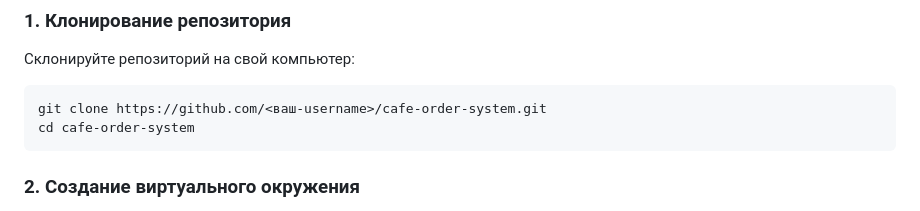
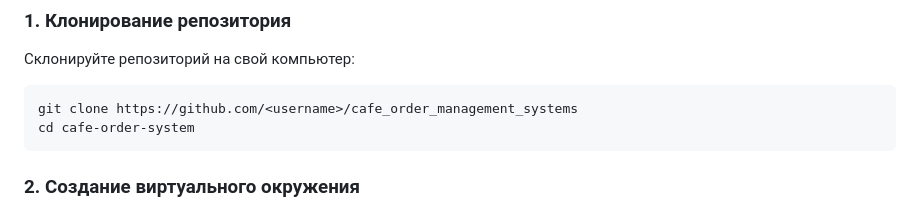
Before and after one commit to vladimir8korepanov/cafe_order_management_systems, a Markdown page: README.md, the part around the change. Rendered like a GitHub page.

````diff
--- a/README.md
+++ b/README.md
@@ -53,7 +53,7 @@
 Склонируйте репозиторий на свой компьютер:
 
 ```bash
-git clone https://github.com/<ваш-username>/cafe-order-system.git
+git clone https://github.com/<username>/cafe_order_management_systems
 cd cafe-order-system
 ```
 
````
